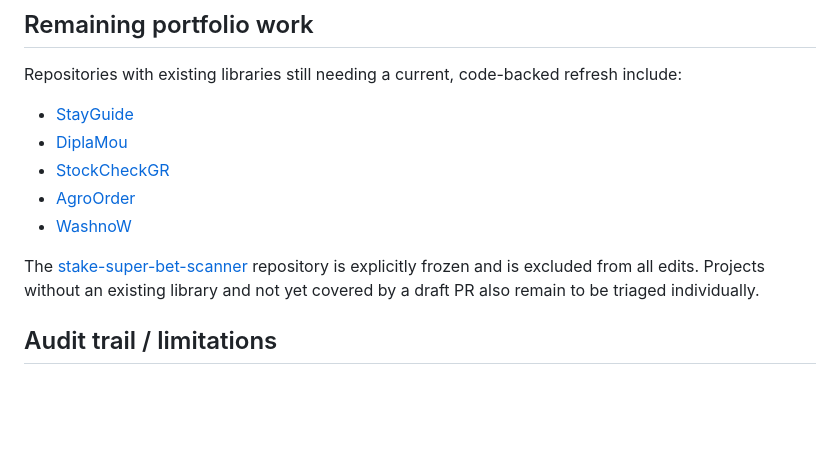
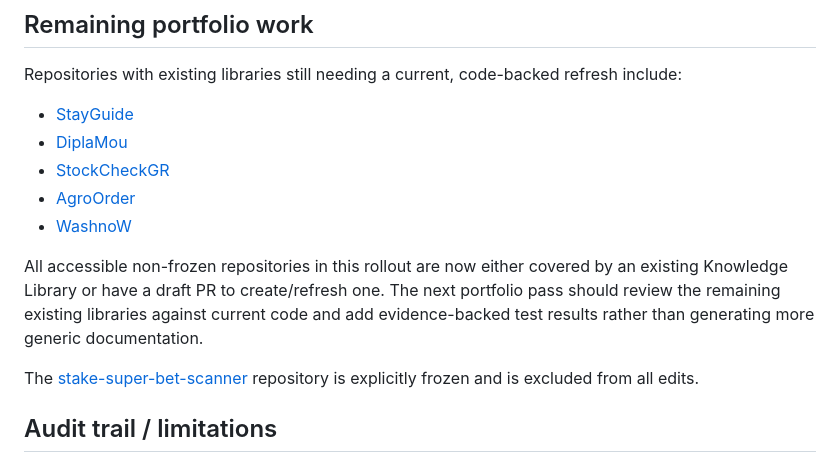
Before and after one commit to kostasmigk-cpu/MikemigkDev, a Markdown page: KNOWLEDGE_HUB_ROLLOUT_2026-10-20.md, the part around the change. GitHub-like rendering; blank space fills up the shorter version.

Commit message:
docs: update rollout coverage status

```diff
--- a/KNOWLEDGE_HUB_ROLLOUT_2026-10-20.md
+++ b/KNOWLEDGE_HUB_ROLLOUT_2026-10-20.md
@@ -79,7 +79,9 @@ Repositories with existing libraries still needing a current, code-backed refres
 - [AgroOrder](https://github.com/kostasmigk-cpu/AgroOrder)
 - [WashnoW](https://github.com/kostasmigk-cpu/WashnoW)
 
-The [stake-super-bet-scanner](https://github.com/kostasmigk-cpu/stake-super-bet-scanner) repository is explicitly frozen and is excluded from all edits. Projects without an existing library and not yet covered by a draft PR also remain to be triaged individually.
+All accessible non-frozen repositories in this rollout are now either covered by an existing Knowledge Library or have a draft PR to create/refresh one. The next portfolio pass should review the remaining existing libraries against current code and add evidence-backed test results rather than generating more generic documentation.
+
+The [stake-super-bet-scanner](https://github.com/kostasmigk-cpu/stake-super-bet-scanner) repository is explicitly frozen and is excluded from all edits.
 
 ## Audit trail / limitations
 
```
